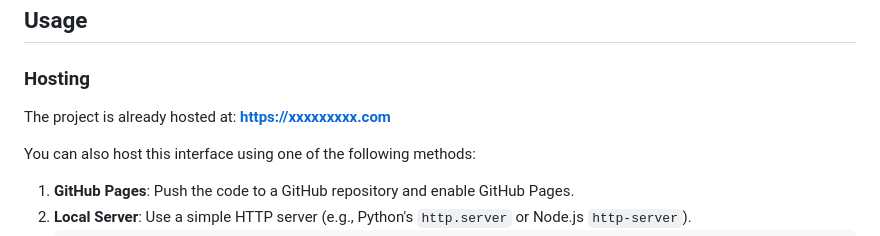
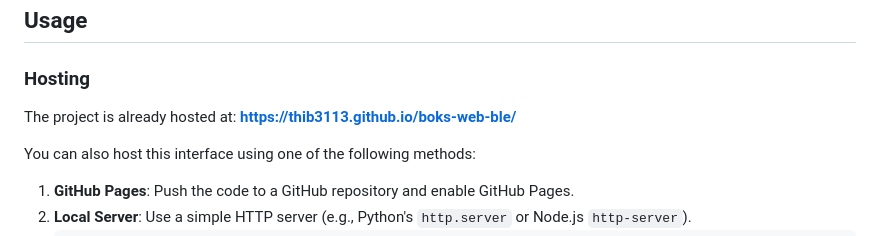
Before and after one commit to thib3113/boks-web-ble, a Markdown page: README.md, the part around the change. Rendered like a GitHub page.

```diff
--- a/README.md
+++ b/README.md
@@ -49,7 +49,7 @@ A simple web interface to interact with Boks smart parcel boxes via Web Bluetoot
 ## Usage
 
 ### Hosting
-The project is already hosted at: **https://xxxxxxxxx.com**
+The project is already hosted at: **https://thib3113.github.io/boks-web-ble/**
 
 You can also host this interface using one of the following methods:
 1.  **GitHub Pages**: Push the code to a GitHub repository and enable GitHub Pages.
```
